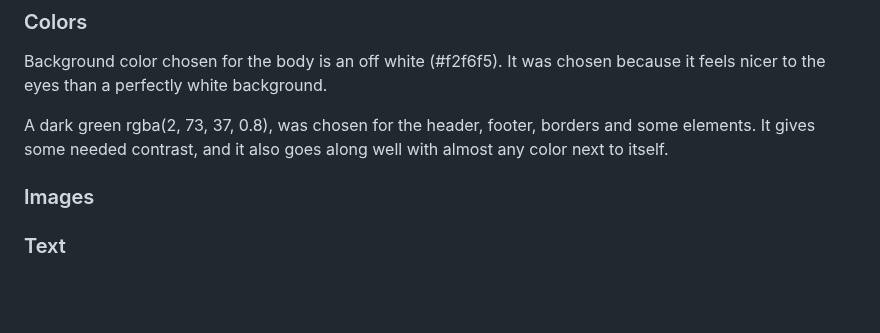
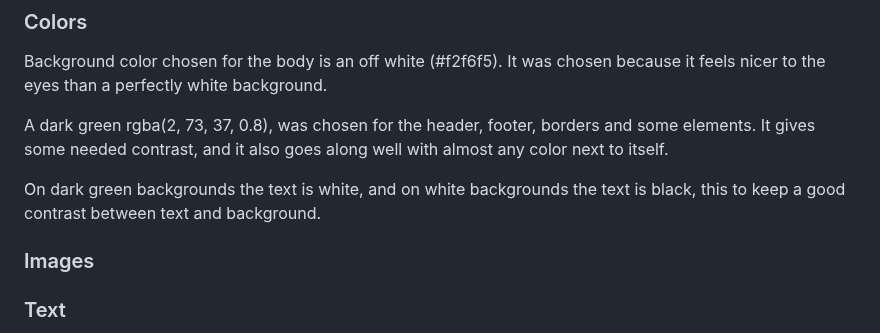
Before and after one commit to hogbergmarkus/4-paws, a Markdown page: README.md, the part around the change. GitHub-like rendering; blank space fills up the shorter version.

Commit message:
Add to colors in README.md

```diff
--- a/README.md
+++ b/README.md
@@ -109,6 +109,8 @@ Background color chosen for the body is an off white (#f2f6f5). It was chosen be
 
 A dark green rgba(2, 73, 37, 0.8), was chosen for the header, footer, borders and some elements. It gives some needed contrast, and it also goes along well with almost any color next to itself.
 
+On dark green backgrounds the text is white, and on white backgrounds the text is black, this to keep a good contrast between text and background.
+
 ### Images
 
 ### Text
```
